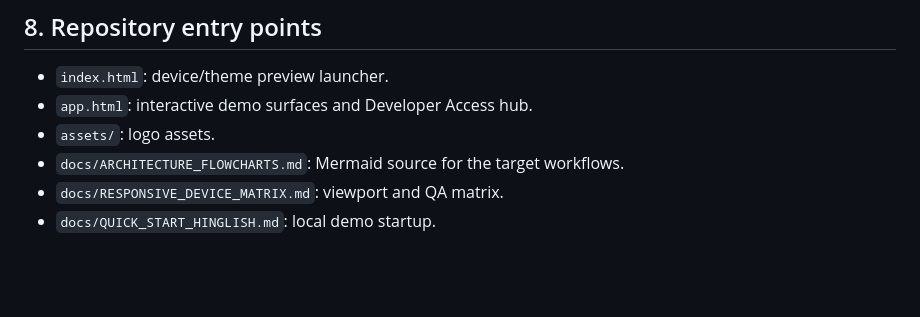
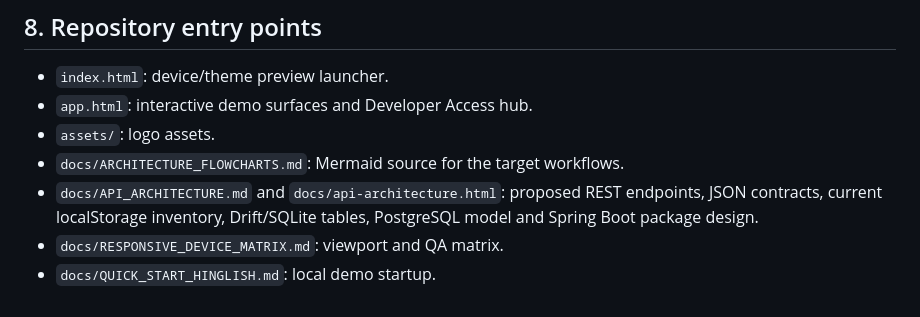
Before and after one commit to manjesh2024/vyavsetu, a Markdown page: docs/DEVELOPER_HANDOFF.md, the part around the change. Drawn GitHub-style; blank space fills up the shorter version.

Commit message:
docs(handoff): reference API architecture and Java design

```diff
--- a/docs/DEVELOPER_HANDOFF.md
+++ b/docs/DEVELOPER_HANDOFF.md
@@ -129,5 +129,6 @@ Production acceptance must additionally test: split screen, landscape, keyboard
 - `app.html`: interactive demo surfaces and Developer Access hub.
 - `assets/`: logo assets.
 - `docs/ARCHITECTURE_FLOWCHARTS.md`: Mermaid source for the target workflows.
+- `docs/API_ARCHITECTURE.md` and `docs/api-architecture.html`: proposed REST endpoints, JSON contracts, current localStorage inventory, Drift/SQLite tables, PostgreSQL model and Spring Boot package design.
 - `docs/RESPONSIVE_DEVICE_MATRIX.md`: viewport and QA matrix.
 - `docs/QUICK_START_HINGLISH.md`: local demo startup.
```
